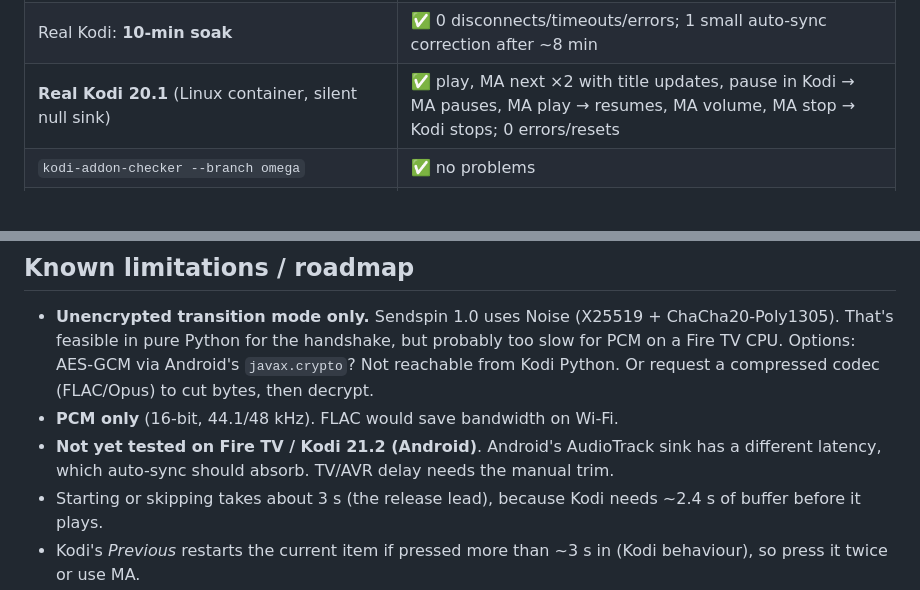
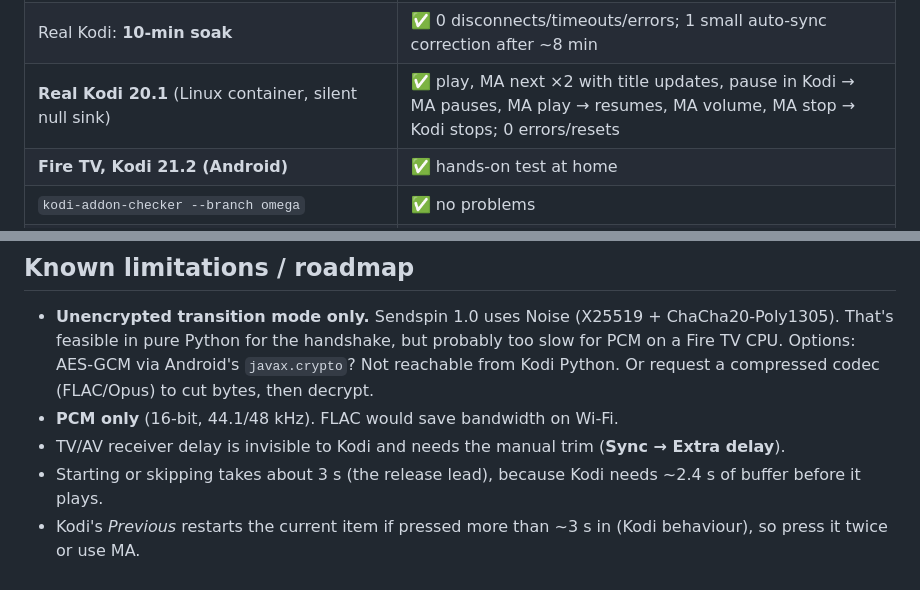
Before and after one commit to McMoobud/kodi-sendspin, a Markdown page: README.md, 2 parts joined by grey strips. GitHub-like rendering; blank space fills up the shorter version.

```diff
--- a/README.md
+++ b/README.md
@@ -110,6 +108,7 @@ Run against a live Music Assistant 2.10.4 (aiosendspin 9.1.1):
 | Real Kodi: **MA group** with another Sendspin player | ✅ both play; Kodi −21 ms vs the shared timeline |
 | Real Kodi: **10-min soak** | ✅ 0 disconnects/timeouts/errors; 1 small auto-sync correction after ~8 min |
 | **Real Kodi 20.1** (Linux container, silent null sink) | ✅ play, MA next ×2 with title updates, pause in Kodi → MA pauses, MA play → resumes, MA volume, MA stop → Kodi stops; 0 errors/resets |
+| **Fire TV, Kodi 21.2 (Android)** | ✅ hands-on test at home |
 | `kodi-addon-checker --branch omega` | ✅ no problems |
 | **Sync** (`tools/measure_sync.py`: capture Kodi's actual output and cross-correlate with the timeline) | Without auto-sync: Kodi −565 ms (early) with the 3 s lead, or **+1652 ms** (late) with a 0.8 s lead. **With auto-sync: −18 ms, jitter 1 ms** |
 
@@ -120,8 +119,7 @@ Run against a live Music Assistant 2.10.4 (aiosendspin 9.1.1):
   Options: AES-GCM via Android's `javax.crypto`? Not reachable from Kodi Python. Or request a
   compressed codec (FLAC/Opus) to cut bytes, then decrypt.
 - **PCM only** (16-bit, 44.1/48 kHz). FLAC would save bandwidth on Wi-Fi.
-- **Not yet tested on Fire TV / Kodi 21.2 (Android)**. Android's AudioTrack sink has a different
-  latency, which auto-sync should absorb. TV/AVR delay needs the manual trim.
+- TV/AV receiver delay is invisible to Kodi and needs the manual trim (**Sync → Extra delay**).
 - Starting or skipping takes about 3 s (the release lead), because Kodi needs ~2.4 s of buffer before it plays.
 - Kodi's *Previous* restarts the current item if pressed more than ~3 s in (Kodi behaviour), so press it twice or use MA.
 - Music Assistant 2.10 rejects `set_static_delay` in the hello, so delay changes from MA's UI aren't advertised.
```
Also changed, not shown: other parts of README.md (+9 -10 lines), CHANGELOG.md (+8 -0 lines), docs/sendspin-logo.png (deleted), service.sendspin/resources/fanart.jpg, service.sendspin/resources/icon.png, 12 other files.
